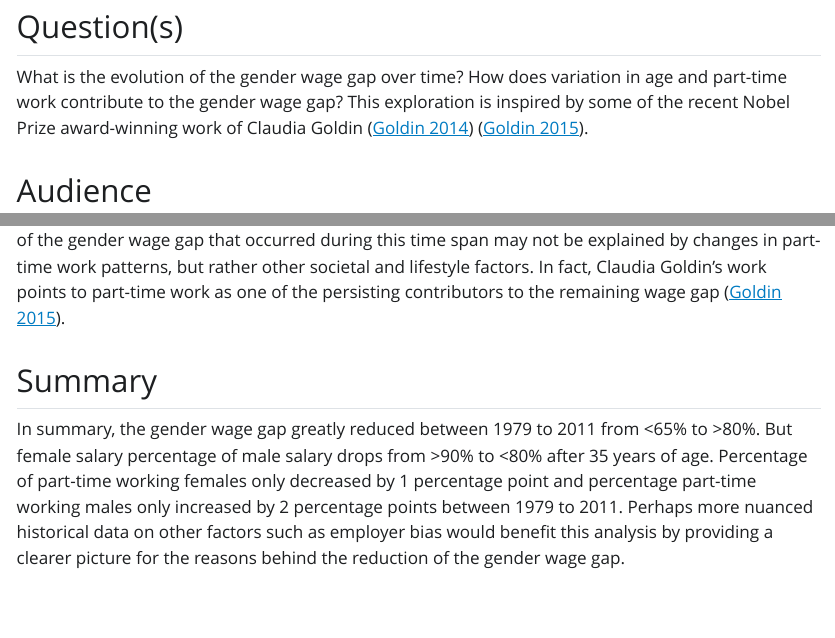
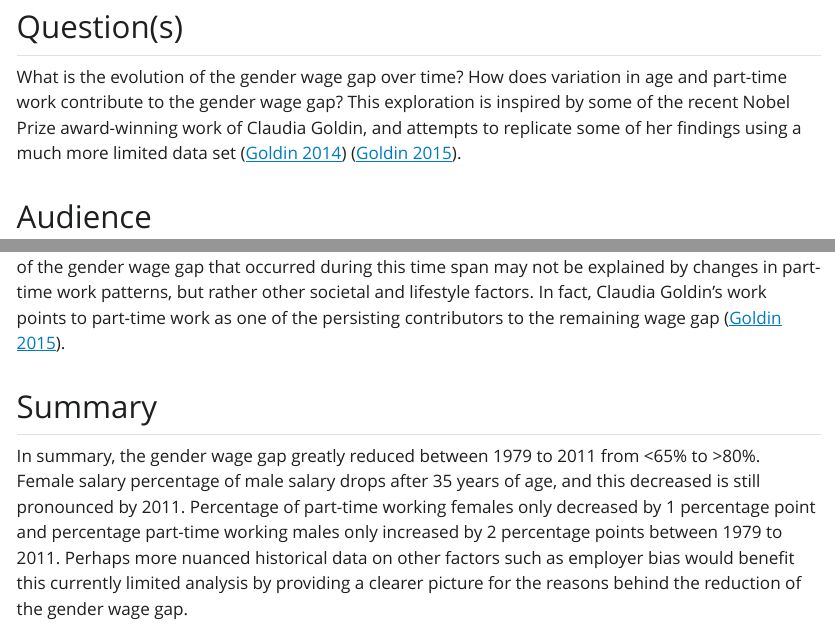
Before and after one commit to helenguo25/biostat777-intro-Helen-Guo, a Quarto document (Example Analysis.qmd): the page in a window 1100 px wide, from 150 px down, and a second part further down, joined at a grey line. The pictures show the output file _Website/Example Analysis.html that the author committed with the source, opened offline; Quarto's library style sheets are replaced by a plain one without menus; long lines of code are wrapped.

Commit message:
Added my project

```diff
--- a/Example Analysis.qmd
+++ b/Example Analysis.qmd
@@ -9,7 +9,7 @@ output:
 
 ## Question(s)
 
-What is the evolution of the gender wage gap over time? How does variation in age and part-time work contribute to the gender wage gap? This exploration is inspired by some of the recent Nobel Prize award-winning work of Claudia Goldin [@goldin_grand_2014] [@goldin_hours_2015].
+What is the evolution of the gender wage gap over time? How does variation in age and part-time work contribute to the gender wage gap? This exploration is inspired by some of the recent Nobel Prize award-winning work of Claudia Goldin, and attempts to replicate some of her findings using a much more limited data set [@goldin_grand_2014] [@goldin_hours_2015].
 
 ## Audience
 
@@ -159,7 +159,7 @@ The regression line shows that percentage of part-time working females fluctuate
 
 ## Summary
 
-In summary, the gender wage gap greatly reduced between 1979 to 2011 from <65% to >80%. But female salary percentage of male salary drops from >90% to <80% after 35 years of age. Percentage of part-time working females only decreased by 1 percentage point and percentage part-time working males only increased by 2 percentage points between 1979 to 2011. Perhaps more nuanced historical data on other factors such as employer bias would benefit this analysis by providing a clearer picture for the reasons behind the reduction of the gender wage gap.
+In summary, the gender wage gap greatly reduced between 1979 to 2011 from <65% to >80%. Female salary percentage of male salary drops after 35 years of age, and this decreased is still pronounced by 2011. Percentage of part-time working females only decreased by 1 percentage point and percentage part-time working males only increased by 2 percentage points between 1979 to 2011. Perhaps more nuanced historical data on other factors such as employer bias would benefit this currently limited analysis by providing a clearer picture for the reasons behind the reduction of the gender wage gap.
 
 ## Functions from dplyr, ggplot2
 
```
Also changed, not shown: _Website/Example Analysis.html, _Website/search.json, 1 other file.
